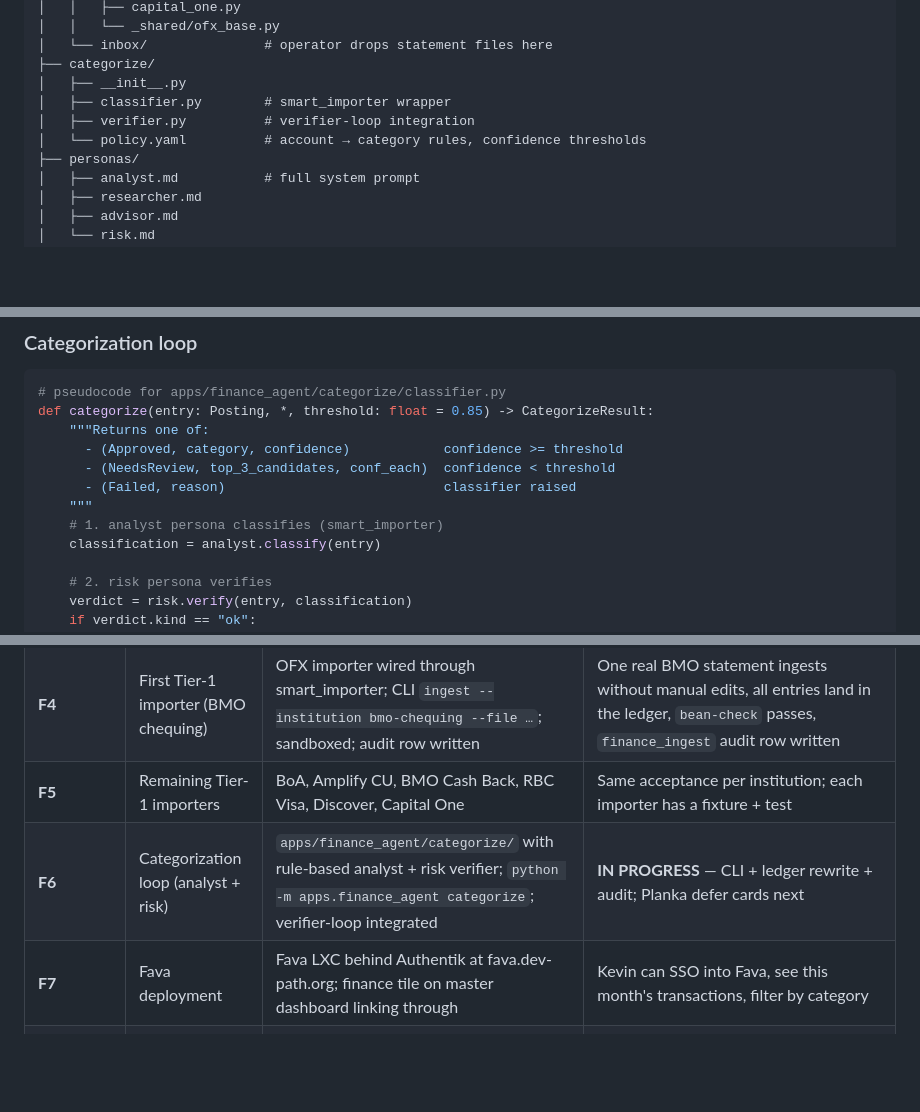
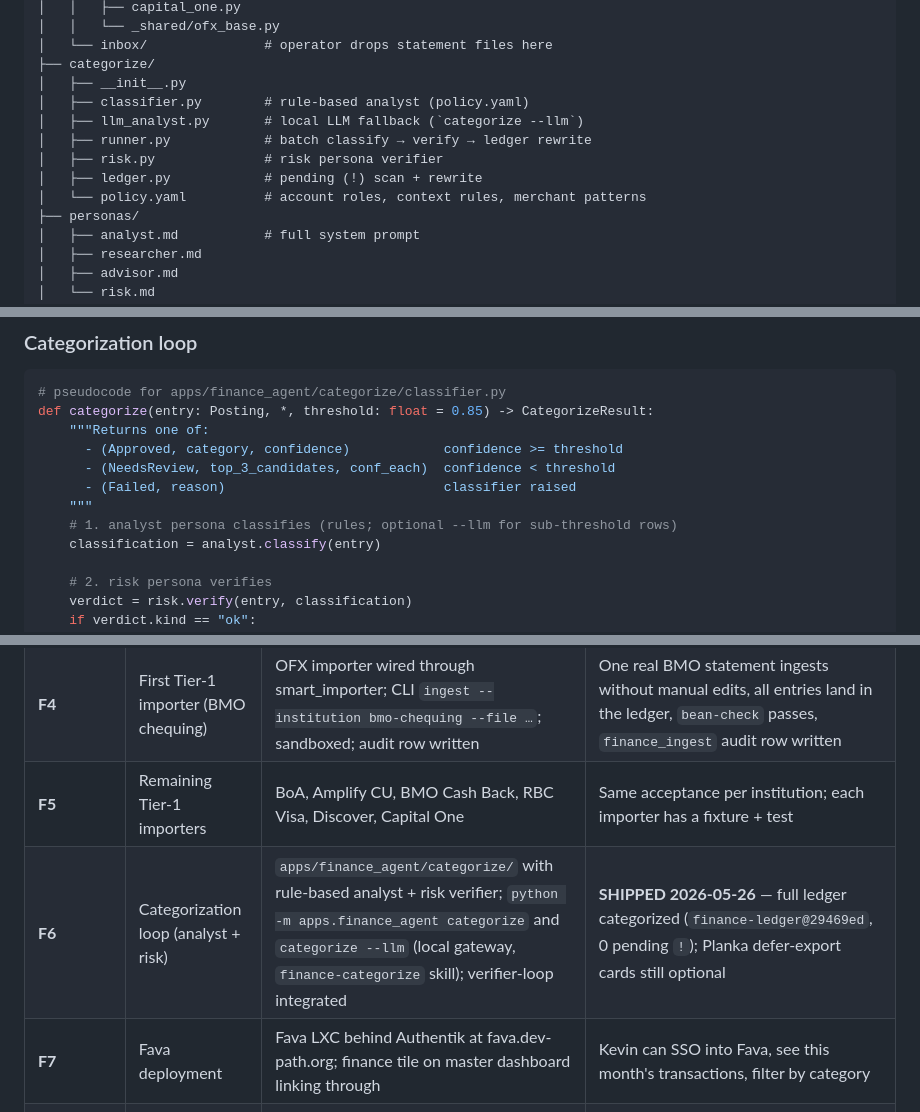
Before and after one commit to ivierlin27/homelab-control, a Markdown page: docs/plans/phase-1-finance.md, 3 parts joined by grey strips. Rendered like a GitHub page; blank space fills up the shorter version.

```diff
--- a/docs/plans/phase-1-finance.md
+++ b/docs/plans/phase-1-finance.md
@@ -137,9 +137,12 @@ apps/finance_agent/
 │   └── inbox/               # operator drops statement files here
 ├── categorize/
 │   ├── __init__.py
-│   ├── classifier.py        # smart_importer wrapper
-│   ├── verifier.py          # verifier-loop integration
-│   └── policy.yaml          # account → category rules, confidence thresholds
+│   ├── classifier.py        # rule-based analyst (policy.yaml)
+│   ├── llm_analyst.py       # local LLM fallback (`categorize --llm`)
+│   ├── runner.py            # batch classify → verify → ledger rewrite
+│   ├── risk.py              # risk persona verifier
+│   ├── ledger.py            # pending (!) scan + rewrite
+│   └── policy.yaml          # account roles, context rules, merchant patterns
 ├── personas/
 │   ├── analyst.md           # full system prompt
 │   ├── researcher.md
@@ -256,7 +259,7 @@ def categorize(entry: Posting, *, threshold: float = 0.85) -> CategorizeResult:
       - (NeedsReview, top_3_candidates, conf_each)  confidence < threshold
       - (Failed, reason)                            classifier raised
     """
-    # 1. analyst persona classifies (smart_importer)
+    # 1. analyst persona classifies (rules; optional --llm for sub-threshold rows)
     classification = analyst.classify(entry)
 
     # 2. risk persona verifies
@@ -557,7 +584,7 @@ or take).
 | **F3** | Ledger init + chart of accounts | `~/finance/ledger/` initialized; `accounts.beancount`, `commodities.beancount`, `main.beancount` committed to private Forgejo repo; CAD/USD declared; placeholder accounts for all 14 institutions | `bean-check ~/finance/ledger/main.beancount` passes |
 | **F4** | First Tier-1 importer (BMO chequing) | OFX importer wired through smart_importer; CLI `ingest --institution bmo-chequing --file …`; sandboxed; audit row written | One real BMO statement ingests without manual edits, all entries land in the ledger, `bean-check` passes, `finance_ingest` audit row written |
 | **F5** | Remaining Tier-1 importers | BoA, Amplify CU, BMO Cash Back, RBC Visa, Discover, Capital One | Same acceptance per institution; each importer has a fixture + test |
-| **F6** | Categorization loop (analyst + risk) | `apps/finance_agent/categorize/` with rule-based analyst + risk verifier; `python -m apps.finance_agent categorize`; verifier-loop integrated | **IN PROGRESS** — CLI + ledger rewrite + audit; Planka defer cards next |
+| **F6** | Categorization loop (analyst + risk) | `apps/finance_agent/categorize/` with rule-based analyst + risk verifier; `python -m apps.finance_agent categorize` and `categorize --llm` (local gateway, `finance-categorize` skill); verifier-loop integrated | **SHIPPED 2026-05-26** — full ledger categorized (`finance-ledger@29469ed`, 0 pending `!`); Planka defer-export cards still optional |
 | **F7** | Fava deployment | Fava LXC behind Authentik at fava.dev-path.org; finance tile on master dashboard linking through | Kevin can SSO into Fava, see this month's transactions, filter by category |
 | **F8** | Inbox watcher + automation | `alienware-finance-inbox-watcher.service`; drop a statement file → auto-ingest → DM summary | One full cycle works without manual CLI; metrics show in `#finance` DM |
 | **F9 (MVP-B complete)** | Soak + tune | Run for 30 days, tune categorization thresholds, fix importer edge cases, fill out reusable category rules | Categorization confidence > 0.85 on ≥80% of real transactions |
```
Also changed, not shown: other parts of docs/plans/phase-1-finance.md (+33 -9 lines), 1 other file.
